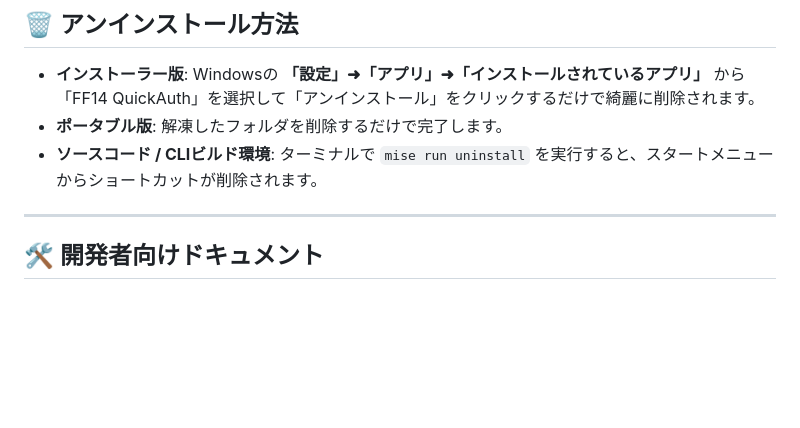
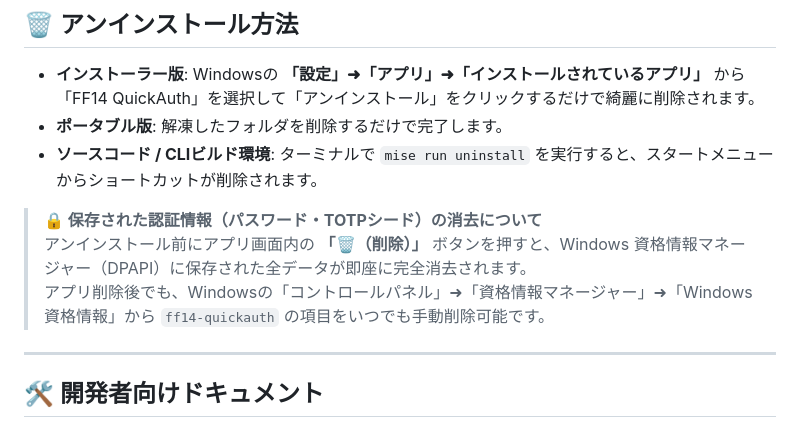
Before and after one commit to laft2/ff14-quickauth, a Markdown page: README.md, the part around the change. Rendered like a GitHub page; blank space fills up the shorter version.

Commit message:
docs: document credential cleanup and Windows Credential Manager behavior upon uninstallation [GREEN]

```diff
--- a/README.md
+++ b/README.md
@@ -49,6 +49,10 @@ FINAL FANTASY XIV 公式ランチャー専用の軽量・高機能な認証補
 * **ポータブル版**: 解凍したフォルダを削除するだけで完了します。
 * **ソースコード / CLIビルド環境**: ターミナルで `mise run uninstall` を実行すると、スタートメニューからショートカットが削除されます。
 
+> **🔒 保存された認証情報（パスワード・TOTPシード）の消去について**
+> アンインストール前にアプリ画面内の **「🗑（削除）」** ボタンを押すと、Windows 資格情報マネージャー（DPAPI）に保存された全データが即座に完全消去されます。
+> アプリ削除後でも、Windowsの「コントロールパネル」➜「資格情報マネージャー」➜「Windows 資格情報」から `ff14-quickauth` の項目をいつでも手動削除可能です。
+
 ---
 
 ## 🛠️ 開発者向けドキュメント
```
Also changed, not shown: DEVELOPMENT.md (+3 -0 lines).
